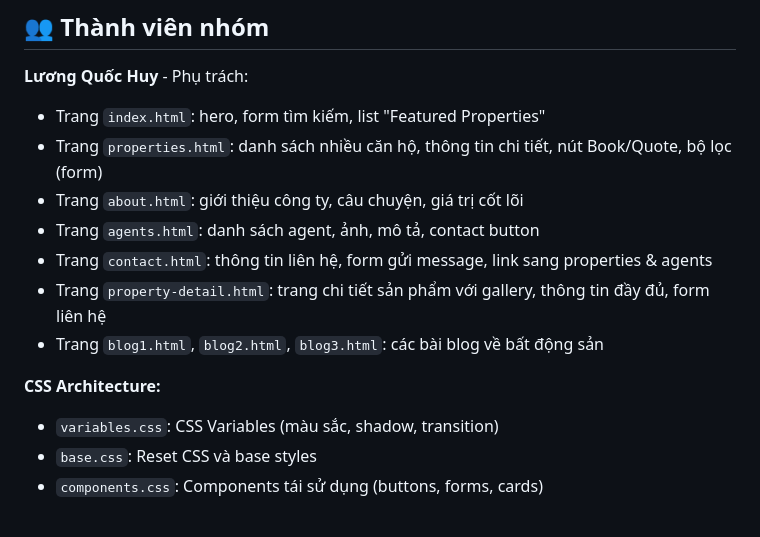
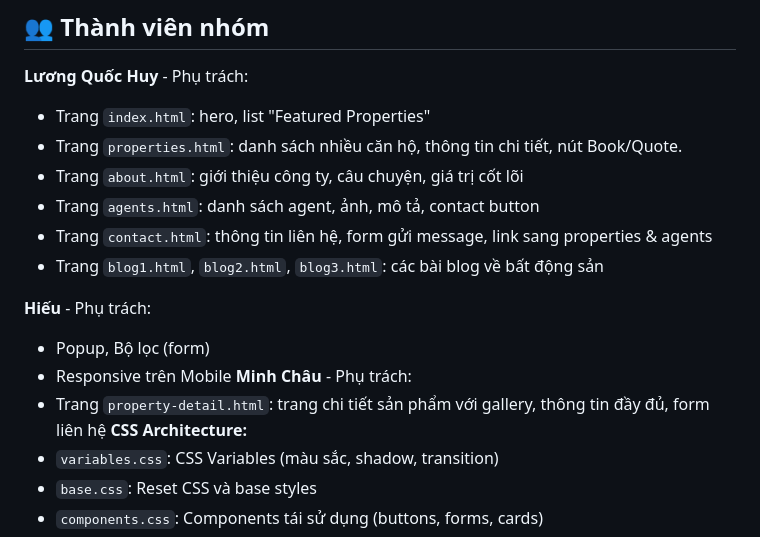
Before and after one commit to huymonsterhuman-eng/BTL_WebBDS, a Markdown page: README.md, the part around one of its changes. GitHub-like rendering.

```diff
--- a/README.md
+++ b/README.md
@@ -4,14 +4,18 @@ Bài tập lớn thiết kế web bất động sản của nhóm 2
 ## 👥 Thành viên nhóm
 
 **Lương Quốc Huy** - Phụ trách:
-- Trang `index.html`: hero, form tìm kiếm, list "Featured Properties"
-- Trang `properties.html`: danh sách nhiều căn hộ, thông tin chi tiết, nút Book/Quote, bộ lọc (form)
+- Trang `index.html`: hero, list "Featured Properties"
+- Trang `properties.html`: danh sách nhiều căn hộ, thông tin chi tiết, nút Book/Quote.
 - Trang `about.html`: giới thiệu công ty, câu chuyện, giá trị cốt lõi
 - Trang `agents.html`: danh sách agent, ảnh, mô tả, contact button
 - Trang `contact.html`: thông tin liên hệ, form gửi message, link sang properties & agents
-- Trang `property-detail.html`: trang chi tiết sản phẩm với gallery, thông tin đầy đủ, form liên hệ
 - Trang `blog1.html`, `blog2.html`, `blog3.html`: các bài blog về bất động sản
 
+**Hiếu** - Phụ trách:
+- Popup, Bộ lọc (form)
+- Responsive trên Mobile
+**Minh Châu** - Phụ trách:
+- Trang `property-detail.html`: trang chi tiết sản phẩm với gallery, thông tin đầy đủ, form liên hệ
 **CSS Architecture:**
 - `variables.css`: CSS Variables (màu sắc, shadow, transition)
 - `base.css`: Reset CSS và base styles
```
Also changed, not shown: other parts of README.md (+35 -0 lines).
